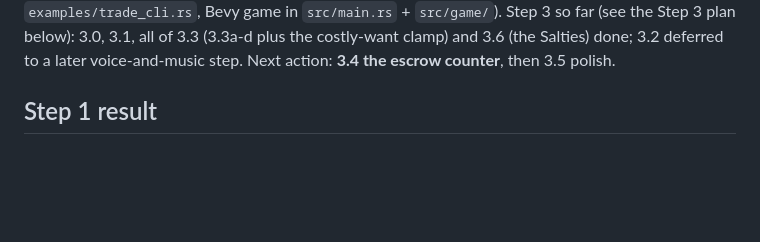
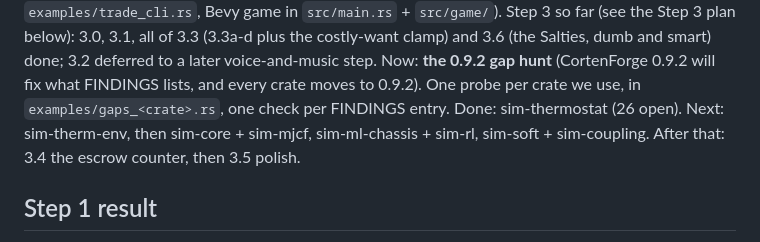
Before and after one commit to YoungMoolahBaby/UpddayettAcademy, a Markdown page: docs/PLAN.md, the part around one of its changes. GitHub-like rendering; blank space fills up the shorter version.

Commit message:
Plan: the 0.9.2 gap hunt comes before 3.4 (thermostat done, therm-env next)
Co-Authored-By: Claude Opus 5.5 <noreply@anthropic.com>

```diff
--- a/docs/PLAN.md
+++ b/docs/PLAN.md
@@ -7,8 +7,13 @@ Status (2026-10-06): **Steps 1 and 2 done** (trade computer in `src/trade/`,
 CLI in `examples/trade_cli.rs`, Bevy game in `src/main.rs` + `src/game/`).
 Step 3 so far (see the Step 3 plan below): 3.0, 3.1, all of 3.3 (3.3a-d plus
-the costly-want clamp) and 3.6 (the Salties) done; 3.2 deferred to a later
-voice-and-music step.
-Next action: **3.4 the escrow counter**, then 3.5 polish.
+the costly-want clamp) and 3.6 (the Salties, dumb and smart) done; 3.2
+deferred to a later voice-and-music step.
+Now: **the 0.9.2 gap hunt** (CortenForge 0.9.2 will fix what FINDINGS lists,
+and every crate moves to 0.9.2). One probe per crate we use, in
+`examples/gaps_<crate>.rs`, one check per FINDINGS entry. Done:
+sim-thermostat (26 open). Next: sim-therm-env, then sim-core + sim-mjcf,
+sim-ml-chassis + sim-rl, sim-soft + sim-coupling. After that: 3.4 the
+escrow counter, then 3.5 polish.
 
 ## Step 1 result
 
```
Also changed, not shown: other parts of docs/PLAN.md (+1 -1 lines).
